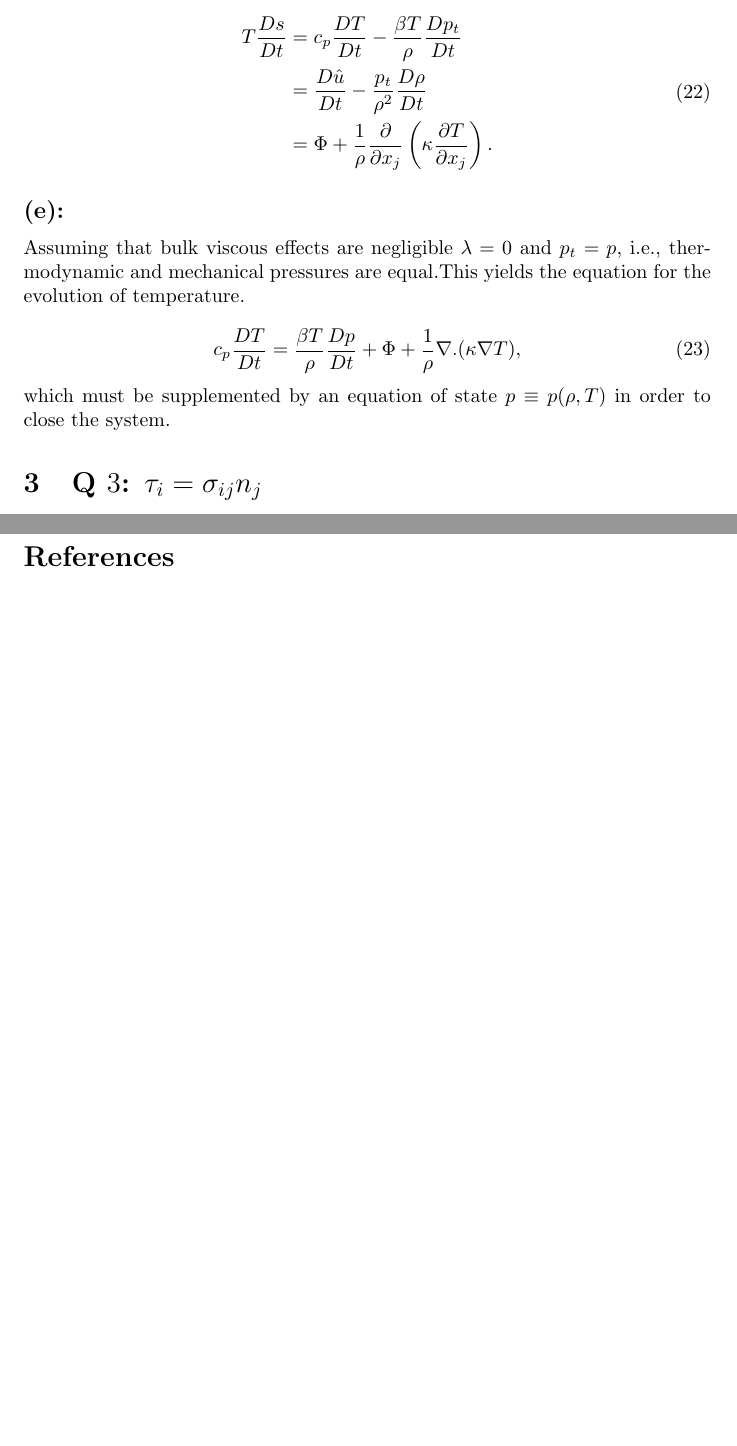
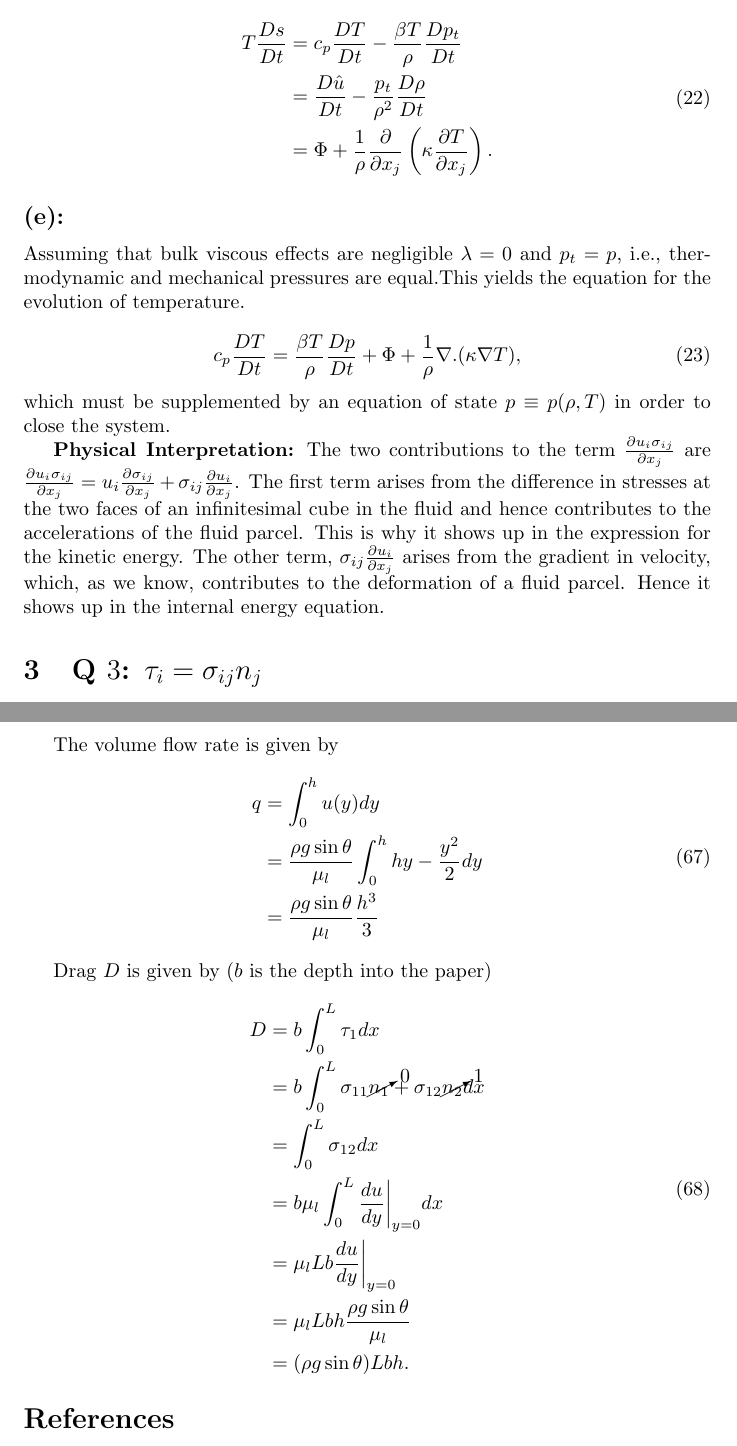
Before and after one commit to PratikAghor/lec_notes, a LaTeX problem sheet (hw1_fluid_dyn_PratikAghor/hw1_fluid_dyn_PratikAghor.tex): two parts of pages 6 and 19 of 19 before the commit and two parts of pages 6 and 20 of 20 after it, joined at a grey line, cut so that both start at the same text, the shorter picture padded with empty space. Compiled offline with pdfLaTeX.

Commit message:
updated Q3 and Q9 last parts in basics of fluid mechanics notes

```diff
--- a/hw1_fluid_dyn_PratikAghor/hw1_fluid_dyn_PratikAghor.tex
+++ b/hw1_fluid_dyn_PratikAghor/hw1_fluid_dyn_PratikAghor.tex
@@ -240,6 +240,8 @@ Assuming that bulk viscous effects are negligible $\lambda = 0 $ and $p_{t} = p$
 \end{equation}
 which must be supplemented by an equation of state $p \equiv p(\rho, T)$ in order to close the system.
 
+\textbf{Physical Interpretation:}
+The two contributions to the term $\frac{\partial u_{i}\sigma_{ij}}{\partial x_{j}}$ are $\frac{\partial u_{i}\sigma_{ij}}{\partial x_{j}} = u_{i} \frac{\partial \sigma_{ij}}{\partial x_{j}} + \sigma_{ij}\frac{\partial u_{i}}{\partial x_{j}} $. The first term arises from the difference in stresses at the two faces of an infinitesimal cube in the fluid and hence contributes to the accelerations of the fluid parcel. This is why it shows up in the expression for the kinetic energy. The other term,  $\sigma_{ij}\frac{\partial u_{i}}{\partial x_{j}}$ arises from the gradient in velocity, which, as we know, contributes to the deformation of a fluid parcel. Hence it shows up in the internal energy equation.
 %-------------------------------------------------------
 \section{Q $3$: $\tau_{i} = \sigma_{ij} n_{j}$}
 %-------------------------------------------------------
@@ -740,3 +743,25 @@ Solving Eqn.(\ref{eq:conserve_x_mom}), we obtain:
+The volume flow rate is given by
+\begin{align}
+ \begin{split}
+  q &= \int_{0}^{h} u(y) dy \\
+  &= \frac{\rho g \sin{\theta}}{\mu_{l}} \int_{0}^{h} hy - \frac{y^{2}}{2} dy \\
+  &=  \frac{\rho g \sin{\theta}}{\mu_{l}} \frac{h^{3}}{3}
+ \end{split}
+\end{align}
+
+Drag $D$ is given by ($b$ is the depth into the paper)
+\begin{align}
+ \begin{split}
+  D &= b\int_{0}^{L} \tau_{1} dx\\
+  &= b\int_{0}^{L} \sigma_{11} \cancelto{0}{n_{1}} + \sigma_{12} \cancelto{1}{n_{2}} dx \\
+  & = \int_{0}^{L} \sigma_{12} dx \\
+  & = b \mu_{l} \int_{0}^{L} \frac{d u}{d y}\bigg|_{y=0} dx \\
+  & = \mu_{l}Lb\frac{d u}{d y}\bigg|_{y=0} \\
+  & = \mu_{l}Lbh \frac{\rho g \sin{\theta}}{\mu_{l}} \\
+  & = (\rho g \sin{\theta}) Lbh.
+ \end{split}
+\end{align}
+
 %------------------------------------------------------
 \bibliographystyle{apalike}
 %\bibliographystyle{unsrt} % Use for unsorted references
```
Also changed, not shown: hw1_fluid_dyn_PratikAghor/hw1_fluid_dyn_PratikAghor.pdf, hw1_fluid_dyn_PratikAghor/hw1_fluid_dyn_PratikAghor.tex (5 more changed lines), 3 other files.
